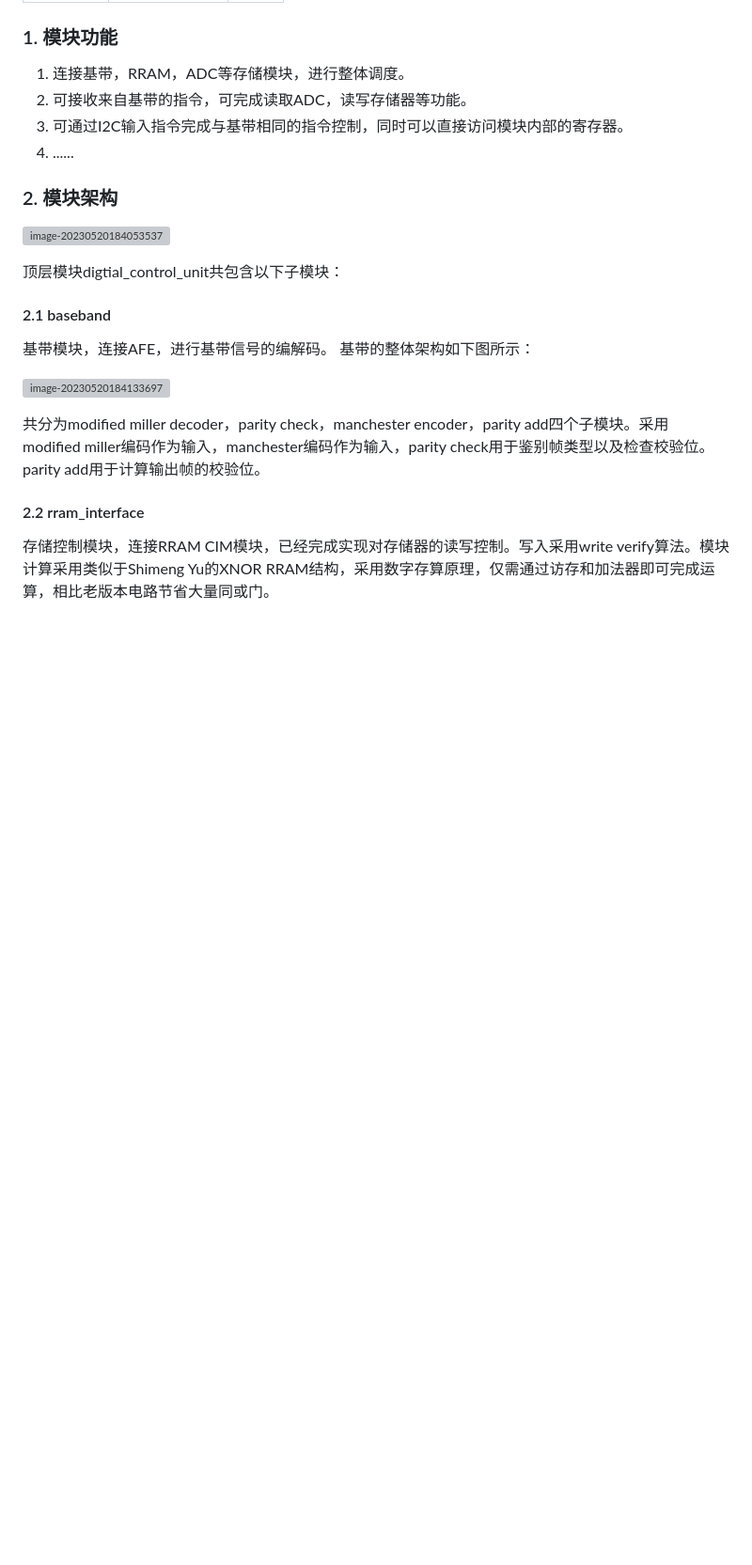
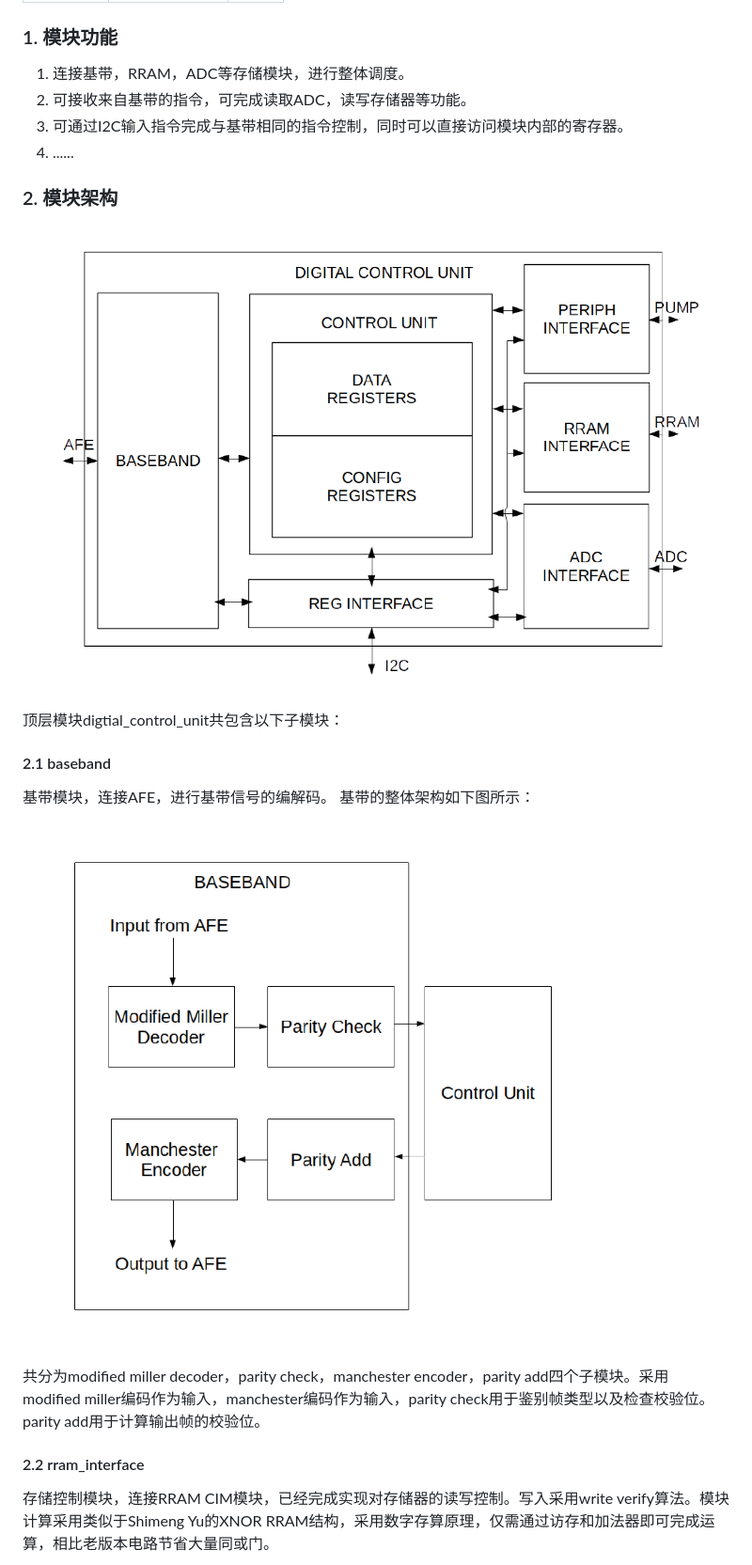
Before and after one commit to sasasatori/ime-bit_digital_frontend_specification, a Markdown page: IME-BIT 数字ASIC前端开发规范 v1.1.md, the part around one of its changes. Shown at 94% size. Drawn GitHub-style; blank space fills up the shorter version; grey boxes are pictures that could not be loaded.

```diff
--- a/IME-BIT 数字ASIC前端开发规范 v1.1.md
+++ b/IME-BIT 数字ASIC前端开发规范 v1.1.md
@@ -471,7 +471,7 @@ endmodule
 
 ### 2. 模块架构
 
-![image-20230520184053537](pic\image-20230520184053537.png)
+![image-20230520184053537](pic/image-20230520184053537.png)
 
 顶层模块digtial_control_unit共包含以下子模块：
 
@@ -481,7 +481,7 @@ endmodule
 基带模块，连接AFE，进行基带信号的编解码。
 基带的整体架构如下图所示：
 
-![image-20230520184133697](pic\image-20230520184133697.png)
+![image-20230520184133697](pic/image-20230520184133697.png)
 
 共分为modified miller decoder，parity check，manchester encoder，parity add四个子模块。采用 modified miller编码作为输入，manchester编码作为输入，parity check用于鉴别帧类型以及检查校验位。parity add用于计算输出帧的校验位。
 
```
Also changed, not shown: other parts of IME-BIT 数字ASIC前端开发规范 v1.1.md (+2 -2 lines).
